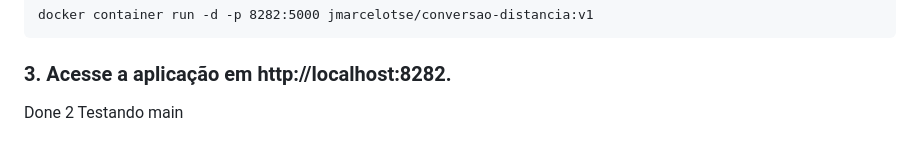
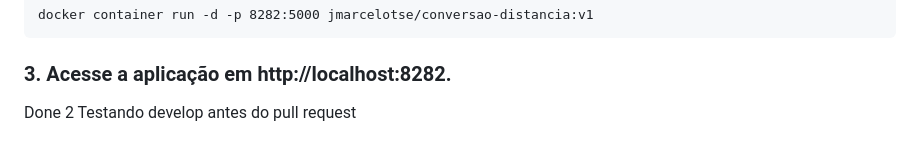
Before and after one commit to jmarcelotse/devops4cloud, a Markdown page: README.md, the part around the change. GitHub-like rendering.

Commit message:
teste develop

````diff
--- a/README.md
+++ b/README.md
@@ -118,4 +118,4 @@ docker container run -d -p 8282:5000 jmarcelotse/conversao-distancia:v1
 ```
 ### 3. Acesse a aplicação em http://localhost:8282.
 
-Done 2 Testando main
+Done 2 Testando develop antes do pull request
````
